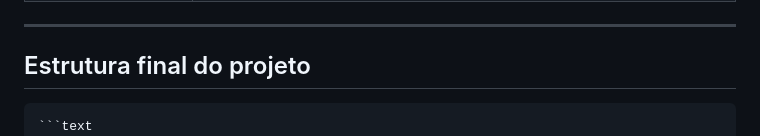
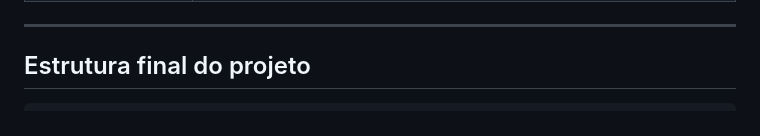
Before and after one commit to devWillianFerreira/service-order, a Markdown page: README.md, the part around the change. Drawn GitHub-style.

````diff
--- a/README.md
+++ b/README.md
@@ -128,7 +128,6 @@ Essa organização permite reduzir o acoplamento entre as diferentes partes da a
 ## Estrutura final do projeto
 
 ```text
-```text
 ordem_servico/
 ├── lib/
 │   ├── controllers/               # Controllers e gerenciamento de estado
````
